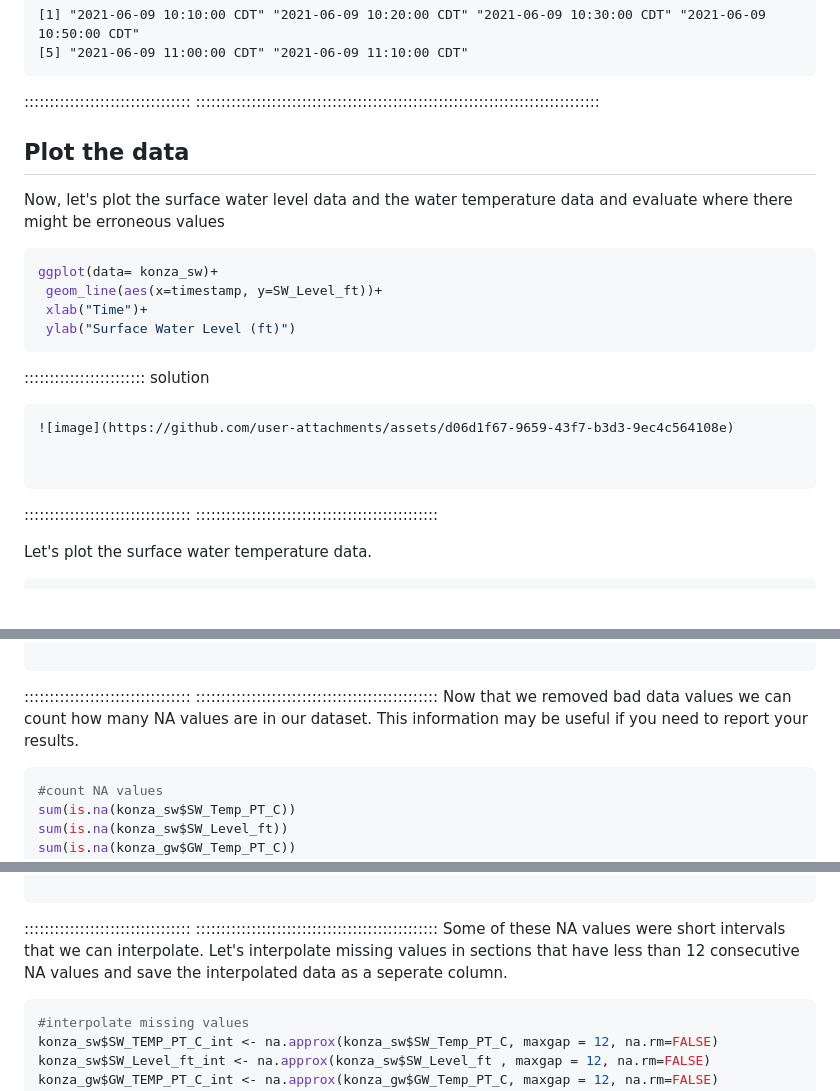
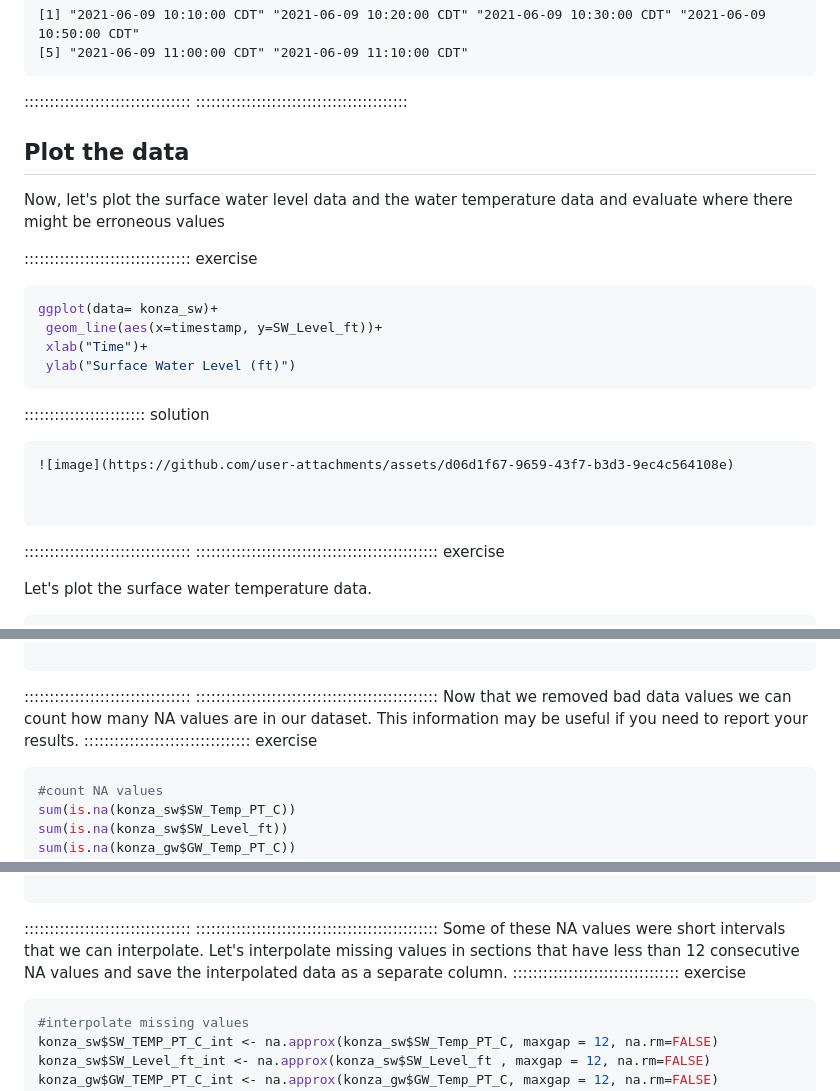
Before and after one commit to AIMS-Project/timeseries_in_R, a Markdown page: episodes/CleanDataCollectedFromTheField.md, 3 parts joined by grey strips. Drawn GitHub-style; blank space fills up the shorter version.

Commit message:
Update CleanDataCollectedFromTheField.md
try2

````diff
--- a/episodes/CleanDataCollectedFromTheField.md
+++ b/episodes/CleanDataCollectedFromTheField.md
@@ -122,11 +122,13 @@ head(konza_sw$timestamp)
 ```
 
 :::::::::::::::::::::::::::::::::
-::::::::::::::::::::::::::::::::::::::::::::::::::::::::::::::::::::::::::::::::
+::::::::::::::::::::::::::::::::::::::::::
 
 ## Plot the data
 
  Now, let's plot the surface water level data and the water temperature data and evaluate where there might be erroneous values
+
+::::::::::::::::::::::::::::::::: exercise
 
 ```r
 ggplot(data= konza_sw)+
@@ -144,7 +146,7 @@ ggplot(data= konza_sw)+
 ```
 
 :::::::::::::::::::::::::::::::::
-::::::::::::::::::::::::::::::::::::::::::::::::
+:::::::::::::::::::::::::::::::::::::::::::::::: exercise
 
 Let's plot the surface water temperature data.
 
@@ -351,6 +351,7 @@ ggplot(data= konza_gw)+
 :::::::::::::::::::::::::::::::::
 ::::::::::::::::::::::::::::::::::::::::::::::::
 Now that we removed bad data values we can count how many NA values are in our dataset. This information may be useful if you need to report your results.
+::::::::::::::::::::::::::::::::: exercise
 
 ```r
 #count NA values
@@ -386,8 +387,8 @@ sum(is.na(konza_gw$GW_Level_ft)) /nrow(konza_gw)
 
 :::::::::::::::::::::::::::::::::
 ::::::::::::::::::::::::::::::::::::::::::::::::
-Some of these NA values were short intervals that we can interpolate. Let's interpolate missing values in sections that have less than 12 consecutive NA values and save the interpolated data as a seperate column.
-
+Some of these NA values were short intervals that we can interpolate. Let's interpolate missing values in sections that have less than 12 consecutive NA values and save the interpolated data as a separate column.
+::::::::::::::::::::::::::::::::: exercise
 ```R
 #interpolate missing values
 konza_sw$SW_TEMP_PT_C_int <- na.approx(konza_sw$SW_Temp_PT_C, maxgap = 12, na.rm=FALSE)
````
Also changed, not shown: other parts of episodes/CleanDataCollectedFromTheField.md (+0 -2 lines).
